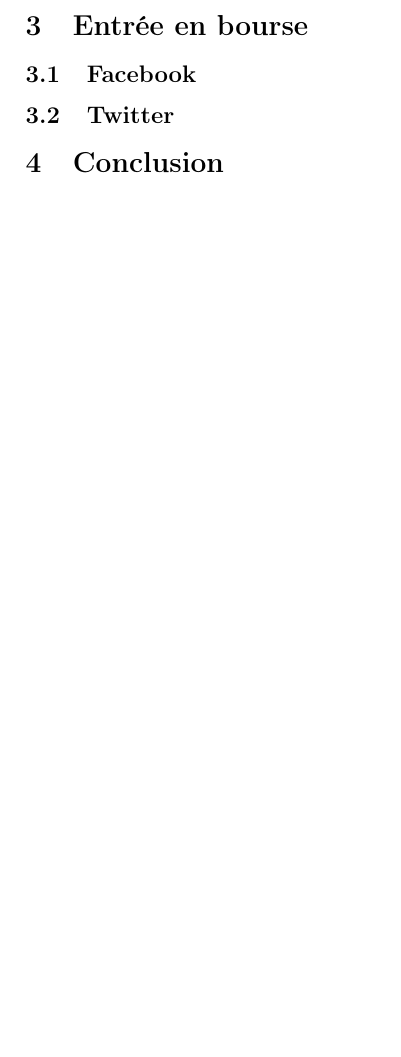
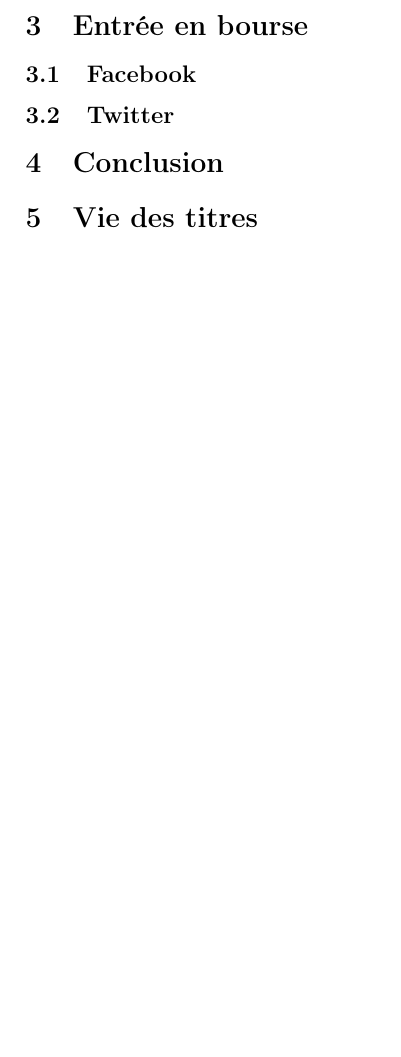
Before and after one commit to leoukos/Finance, a LaTeX document (finance.tex): part of page 4 of 4, cut so that both start at the same text, the shorter picture padded with empty space. Compiled offline with pdfLaTeX; a LaTeX package or settings file that is missing is left out.

Commit message:
Update finance.tex

```diff
--- a/finance.tex
+++ b/finance.tex
@@ -89,6 +96,12 @@
 % Parler des stratégies (prix, répartition et vente des actions)
 % Cas d'étude intéressant pour l'avenir avec la possible entrée en bourse de nouvelle entreprises simialaires ?????
 
+\section{Vie des titres}
+% Facebook qui monte
+% Twitter qui baisse
+% Possibilité de bulle financière
+% Autres entrées en bourses de société de nouvellles technologies
+
 
 \clearpage
 \end{document}
```
Also changed, not shown: finance.tex (7 more changed lines).
